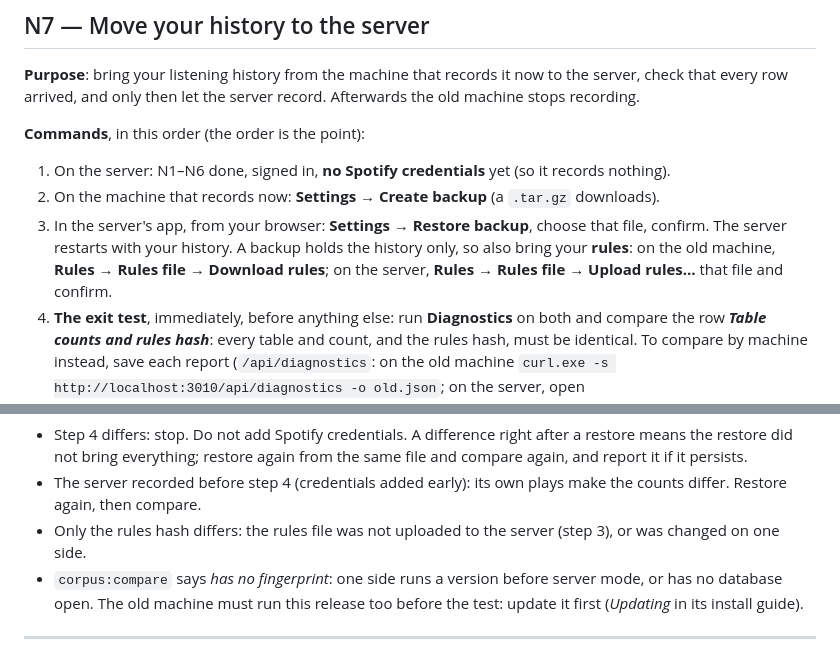
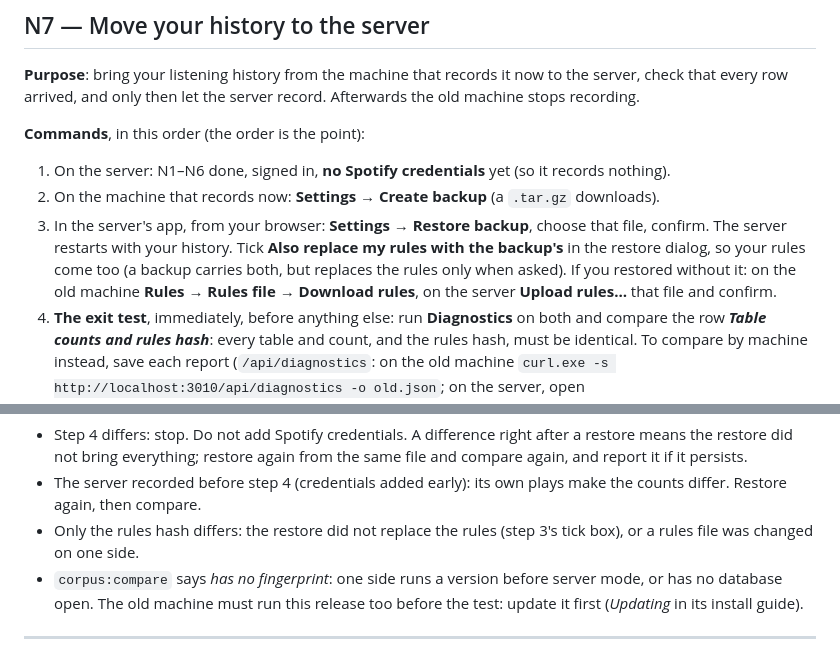
Before and after one commit to kuhndj67/spotify-companion, a Markdown page: docs/INSTALL-SERVER.md, 2 parts joined by grey strips. GitHub-like rendering.

```diff
--- a/docs/INSTALL-SERVER.md
+++ b/docs/INSTALL-SERVER.md
@@ -354,8 +354,9 @@ arrived, and only then let the server record. Afterwards the old machine stops r
 1. On the server: N1–N6 done, signed in, **no Spotify credentials** yet (so it records nothing).
 2. On the machine that records now: **Settings → Create backup** (a `.tar.gz` downloads).
 3. In the server's app, from your browser: **Settings → Restore backup**, choose that file, confirm. The server
-   restarts with your history. A backup holds the history only, so also bring your **rules**: on the old machine,
-   **Rules → Rules file → Download rules**; on the server, **Rules → Rules file → Upload rules…** that file and confirm.
+   restarts with your history. Tick **Also replace my rules with the backup's** in the restore dialog, so your rules
+   come too (a backup carries both, but replaces the rules only when asked). If you restored without it: on the old
+   machine **Rules → Rules file → Download rules**, on the server **Upload rules…** that file and confirm.
 4. **The exit test**, immediately, before anything else: run **Diagnostics** on both and compare the row
    ***Table counts and rules hash***: every table and count, and the rules hash, must be identical. To compare by
    machine instead, save each report (`/api/diagnostics`: on the old machine
@@ -378,7 +379,8 @@ the server records.
   bring everything; restore again from the same file and compare again, and report it if it persists.
 - The server recorded before step 4 (credentials added early): its own plays make the counts differ. Restore again,
   then compare.
-- Only the rules hash differs: the rules file was not uploaded to the server (step 3), or was changed on one side.
+- Only the rules hash differs: the restore did not replace the rules (step 3's tick box), or a rules file was changed
+  on one side.
 - `corpus:compare` says *has no fingerprint*: one side runs a version before server mode, or has no database open.
   The old machine must run this release too before the test: update it first (*Updating* in its install guide).
 
```
Also changed, not shown: aidlc-docs/audit.md (+6 -0 lines).
